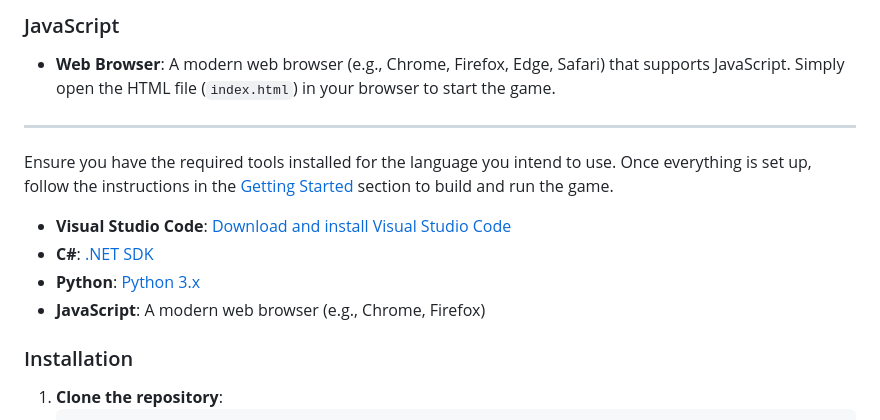
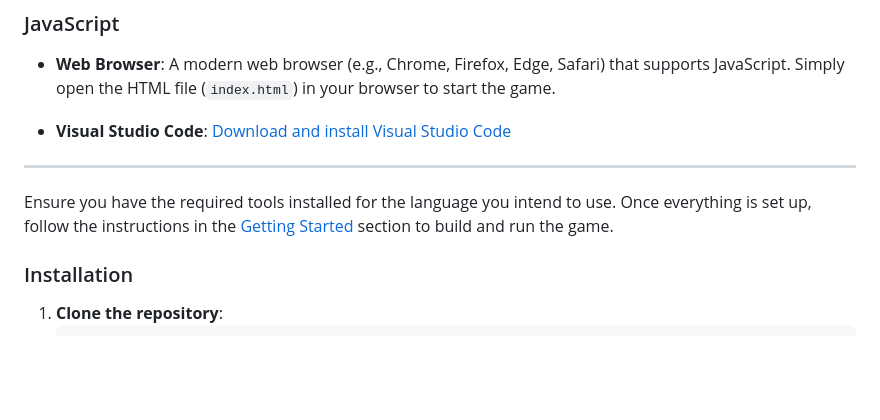
Before and after one commit to bjukovic/Hangman, a Markdown page: README.md, the part around the change. Rendered like a GitHub page; blank space fills up the shorter version.

```diff
--- a/README.md
+++ b/README.md
@@ -47,15 +47,11 @@ To run this Hangman game, ensure you have the following prerequisites for each l
 
 - **Web Browser**: A modern web browser (e.g., Chrome, Firefox, Edge, Safari) that supports JavaScript. Simply open the HTML file (`index.html`) in your browser to start the game.
 
+- **Visual Studio Code**: [Download and install Visual Studio Code](https://code.visualstudio.com/download)
 ---
 
 Ensure you have the required tools installed for the language you intend to use. Once everything is set up, follow the instructions in the [Getting Started](#getting-started) section to build and run the game.
 
-
-- **Visual Studio Code**: [Download and install Visual Studio Code](https://code.visualstudio.com/download)
-- **C#**: [.NET SDK](https://dotnet.microsoft.com/download)
-- **Python**: [Python 3.x](https://www.python.org/downloads/)
-- **JavaScript**: A modern web browser (e.g., Chrome, Firefox)
 
 ### Installation
 
```
